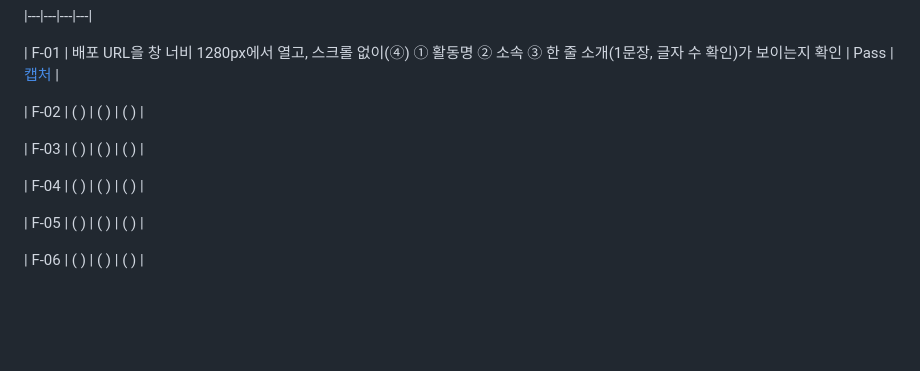
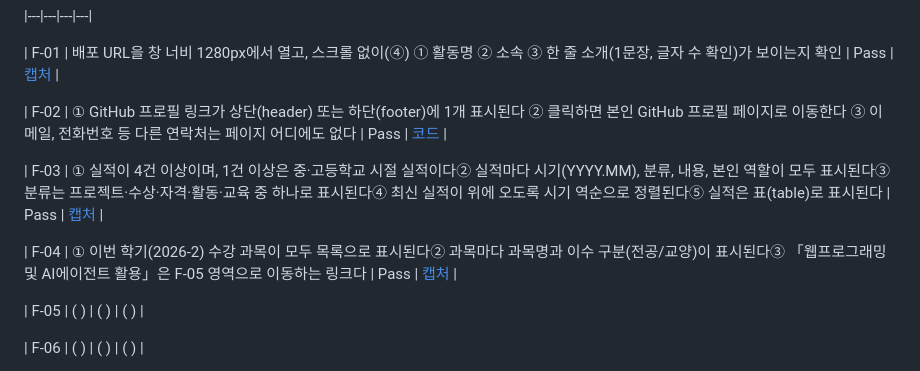
Before and after one commit to comfortparkcake22-pixel/task_202620951, a Markdown page: REPORT.md, the part around the change. Drawn GitHub-style; blank space fills up the shorter version.

```diff
--- a/REPORT.md
+++ b/REPORT.md
@@ -77,11 +77,11 @@
 
 | F-01 | 배포 URL을 창 너비 1280px에서 열고, 스크롤 없이(④) ① 활동명 ② 소속 ③ 한 줄 소개(1문장, 글자 수 확인)가 보이는지 확인 | Pass | [캡처](images/f01.png) |
 
-| F-02 | ( ) | ( ) | ( ) |
+| F-02 | ① GitHub 프로필 링크가 상단(header) 또는 하단(footer)에 1개 표시된다 ② 클릭하면 본인 GitHub 프로필 페이지로 이동한다 ③ 이메일, 전화번호 등 다른 연락처는 페이지 어디에도 없다 | Pass | [코드](images/f02.png) |
 
-| F-03 | ( ) | ( ) | ( ) |
+| F-03 | ① 실적이 4건 이상이며, 1건 이상은 중·고등학교 시절 실적이다② 실적마다 시기(YYYY.MM), 분류, 내용, 본인 역할이 모두 표시된다③ 분류는 프로젝트·수상·자격·활동·교육 중 하나로 표시된다④ 최신 실적이 위에 오도록 시기 역순으로 정렬된다⑤ 실적은 표(table)로 표시된다 | Pass | [캡처](images/f03.png) |
 
-| F-04 | ( ) | ( ) | ( ) |
+| F-04 | ① 이번 학기(2026-2) 수강 과목이 모두 목록으로 표시된다② 과목마다 과목명과 이수 구분(전공/교양)이 표시된다③ 「웹프로그래밍 및 AI에이전트 활용」은 F-05 영역으로 이동하는 링크다 | Pass | [캡처](images/f04.png) |
 
 | F-05 | ( ) | ( ) | ( ) |
 
```
Also changed, not shown: images/f02.png (added), images/f03.png (added), images/f04.png (added).
